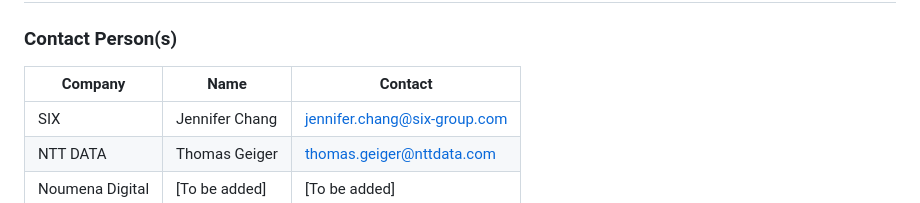
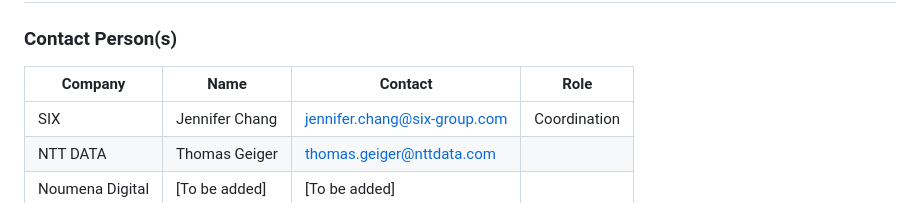
Before and after one commit to LissanKoirala/SwissHacks-Six, a Markdown page: README.md, the part around the change. GitHub-like rendering.

```diff
--- a/README.md
+++ b/README.md
@@ -84,8 +84,8 @@ Data conventions for the portfolio workbook: all amounts are in CHF; ISINs follo
 
 ### Contact Person(s)
 
-| Company | Name | Contact |
-|---|---|---|
+| Company | Name | Contact | Role |
+|---|---|---|---|
 | SIX | Jennifer Chang | jennifer.chang@six-group.com | Coordination |
 | NTT DATA | Thomas Geiger | thomas.geiger@nttdata.com |
 | Noumena Digital | [To be added] | [To be added] |
```
